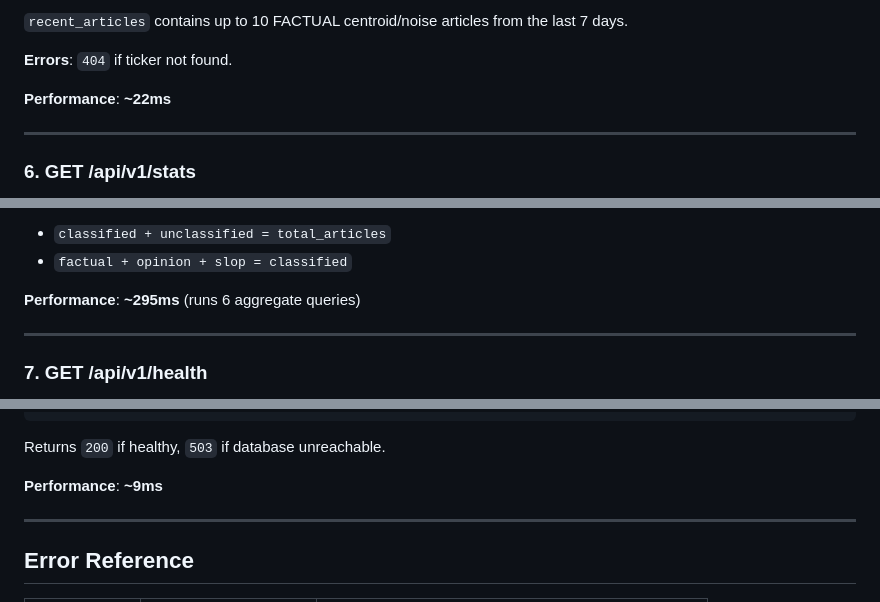
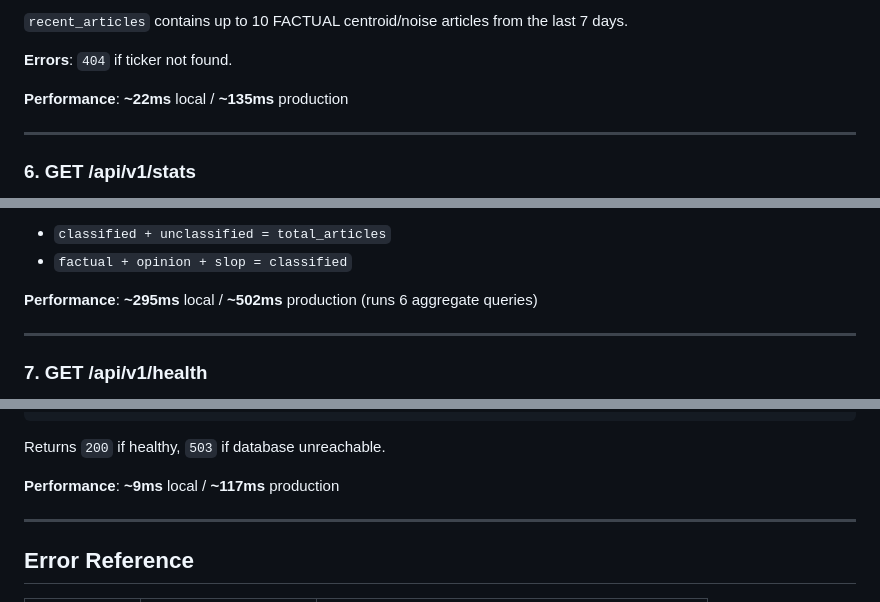
Before and after one commit to akshith27hiremath/hivemind_scraper, a Markdown page: API_DOCUMENTATION.md, 3 parts joined by grey strips. Drawn GitHub-style.

```diff
--- a/API_DOCUMENTATION.md
+++ b/API_DOCUMENTATION.md
@@ -321,7 +335,7 @@ Sorted by `mention_count DESC`. Only companies with at least 1 mention are retur
 
 **Errors**: `404` if ticker not found.
 
-**Performance**: **~22ms**
+**Performance**: **~22ms** local / **~135ms** production
 
 ---
 
@@ -360,7 +374,7 @@ Sorted by `mention_count DESC`. Only companies with at least 1 mention are retur
 - `classified + unclassified = total_articles`
 - `factual + opinion + slop = classified`
 
-**Performance**: **~295ms** (runs 6 aggregate queries)
+**Performance**: **~295ms** local / **~502ms** production (runs 6 aggregate queries)
 
 ---
 
@@ -381,7 +395,7 @@ Sorted by `mention_count DESC`. Only companies with at least 1 mention are retur
 
 Returns `200` if healthy, `503` if database unreachable.
 
-**Performance**: **~9ms**
+**Performance**: **~9ms** local / **~117ms** production
 
 ---
 
```
Also changed, not shown: other parts of API_DOCUMENTATION.md (+50 -14 lines).
